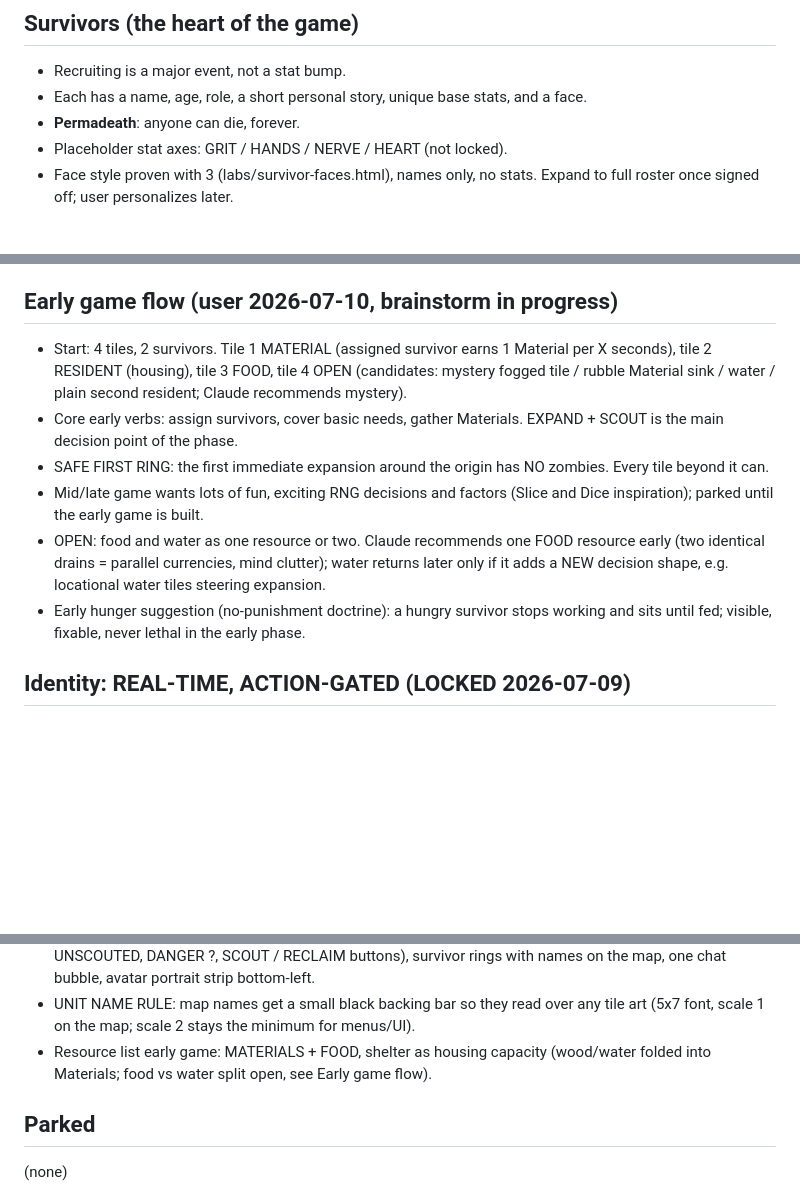
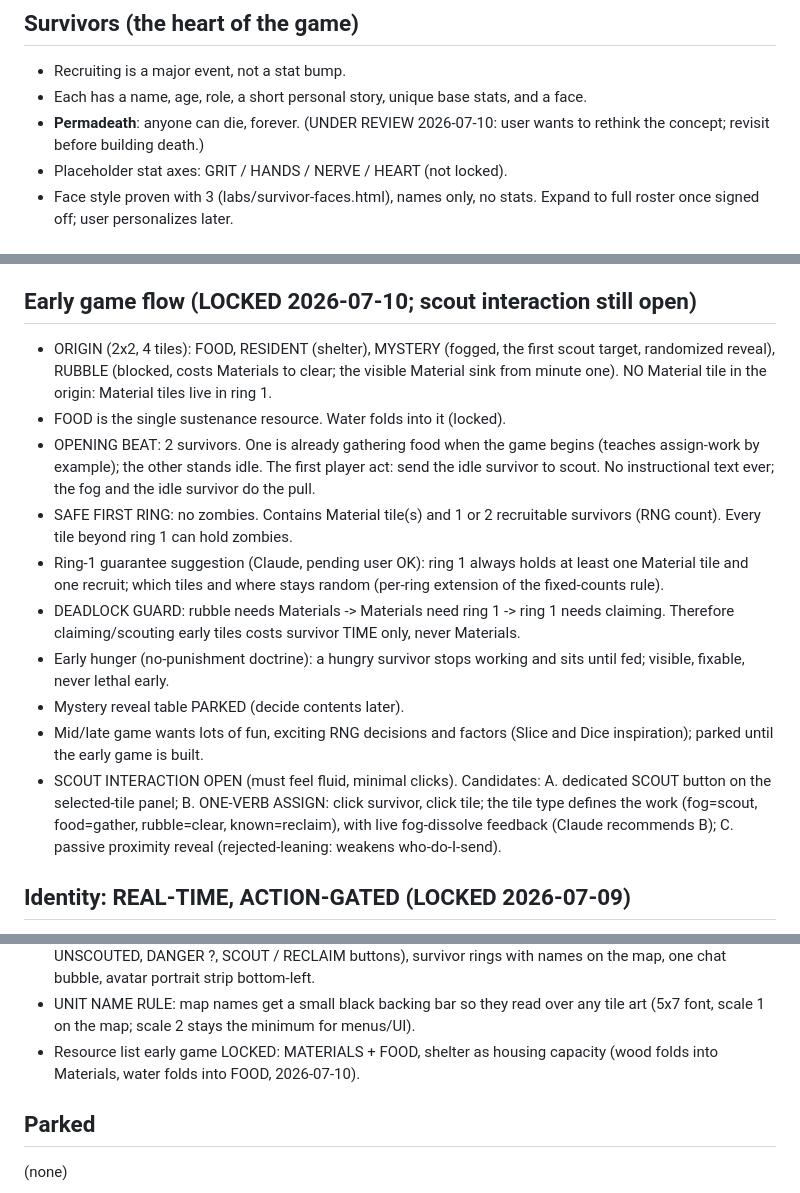
Before and after one commit to Jason-Jisu-Lee/a-good-day-for-goodbyes, a Markdown page: DESIGN.md, 3 parts joined by grey strips. GitHub-like rendering; blank space fills up the shorter version.

Commit message:
design: lock early flow (origin food/resident/mystery/rubble, single FOOD, ring-1 materials + recruits), permadeath under review, scout interaction candidates
Co-Authored-By: Claude Fable 5 <noreply@anthropic.com>

```diff
--- a/DESIGN.md
+++ b/DESIGN.md
@@ -56,7 +56,8 @@ improvement suggestions along the way.
 - Recruiting is a major event, not a stat bump.
 - Each has a name, age, role, a short personal story, unique base stats,
   and a face.
-- **Permadeath**: anyone can die, forever.
+- **Permadeath**: anyone can die, forever. (UNDER REVIEW 2026-07-10:
+  user wants to rethink the concept; revisit before building death.)
 - Placeholder stat axes: GRIT / HANDS / NERVE / HEART (not locked).
 - Face style proven with 3 (labs/survivor-faces.html), names only, no
   stats. Expand to full roster once signed off; user personalizes later.
@@ -112,24 +113,36 @@ improvement suggestions along the way.
 - Skill philosophy: optimization skill should matter a LOT. Perfect play
   goes far. The deepest mechanic remains prestige (time rewind).
 
-## Early game flow (user 2026-07-10, brainstorm in progress)
-- Start: 4 tiles, 2 survivors. Tile 1 MATERIAL (assigned survivor earns
-  1 Material per X seconds), tile 2 RESIDENT (housing), tile 3 FOOD,
-  tile 4 OPEN (candidates: mystery fogged tile / rubble Material sink /
-  water / plain second resident; Claude recommends mystery).
-- Core early verbs: assign survivors, cover basic needs, gather
-  Materials. EXPAND + SCOUT is the main decision point of the phase.
-- SAFE FIRST RING: the first immediate expansion around the origin has
-  NO zombies. Every tile beyond it can.
+## Early game flow (LOCKED 2026-07-10; scout interaction still open)
+- ORIGIN (2x2, 4 tiles): FOOD, RESIDENT (shelter), MYSTERY (fogged,
+  the first scout target, randomized reveal), RUBBLE (blocked, costs
+  Materials to clear; the visible Material sink from minute one).
+  NO Material tile in the origin: Material tiles live in ring 1.
+- FOOD is the single sustenance resource. Water folds into it (locked).
+- OPENING BEAT: 2 survivors. One is already gathering food when the
+  game begins (teaches assign-work by example); the other stands idle.
+  The first player act: send the idle survivor to scout. No
+  instructional text ever; the fog and the idle survivor do the pull.
+- SAFE FIRST RING: no zombies. Contains Material tile(s) and 1 or 2
+  recruitable survivors (RNG count). Every tile beyond ring 1 can
+  hold zombies.
+- Ring-1 guarantee suggestion (Claude, pending user OK): ring 1 always
+  holds at least one Material tile and one recruit; which tiles and
+  where stays random (per-ring extension of the fixed-counts rule).
+- DEADLOCK GUARD: rubble needs Materials -> Materials need ring 1 ->
+  ring 1 needs claiming. Therefore claiming/scouting early tiles costs
+  survivor TIME only, never Materials.
+- Early hunger (no-punishment doctrine): a hungry survivor stops
+  working and sits until fed; visible, fixable, never lethal early.
+- Mystery reveal table PARKED (decide contents later).
 - Mid/late game wants lots of fun, exciting RNG decisions and factors
   (Slice and Dice inspiration); parked until the early game is built.
-- OPEN: food and water as one resource or two. Claude recommends one
-  FOOD resource early (two identical drains = parallel currencies,
-  mind clutter); water returns later only if it adds a NEW decision
-  shape, e.g. locational water tiles steering expansion.
-- Early hunger suggestion (no-punishment doctrine): a hungry survivor
-  stops working and sits until fed; visible, fixable, never lethal in
-  the early phase.
+- SCOUT INTERACTION OPEN (must feel fluid, minimal clicks). Candidates:
+  A. dedicated SCOUT button on the selected-tile panel;
+  B. ONE-VERB ASSIGN: click survivor, click tile; the tile type defines
+     the work (fog=scout, food=gather, rubble=clear, known=reclaim),
+     with live fog-dissolve feedback (Claude recommends B);
+  C. passive proximity reveal (rejected-leaning: weakens who-do-I-send).
 
 ## Identity: REAL-TIME, ACTION-GATED (LOCKED 2026-07-09)
 - Real time. Resources tick per second, visibly. No turn structure, no
@@ -369,9 +382,9 @@ improvement suggestions along the way.
 - UNIT NAME RULE: map names get a small black backing bar so they read
   over any tile art (5x7 font, scale 1 on the map; scale 2 stays the
   minimum for menus/UI).
-- Resource list early game: MATERIALS + FOOD, shelter as housing
-  capacity (wood/water folded into Materials; food vs water split open,
-  see Early game flow).
+- Resource list early game LOCKED: MATERIALS + FOOD, shelter as
+  housing capacity (wood folds into Materials, water folds into FOOD,
+  2026-07-10).
 
 ## Parked
 (none)
```
